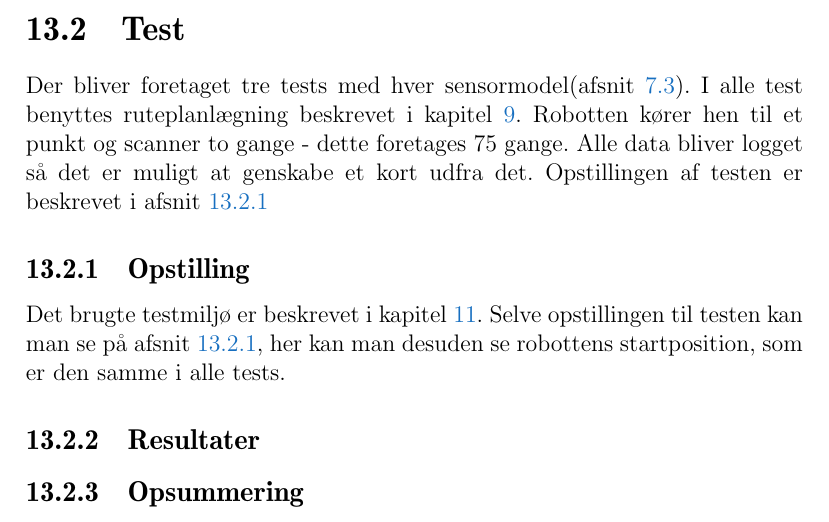
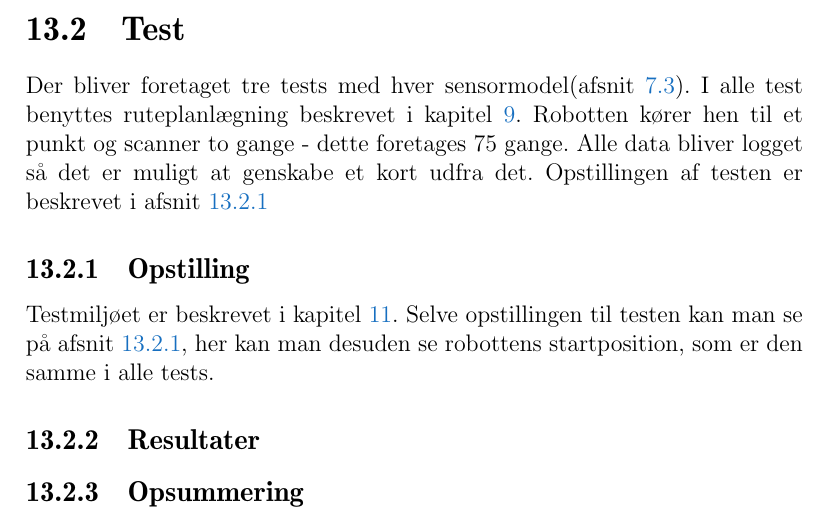
Before and after one commit to Thalmann/sw505-rapport, a LaTeX thesis (main.tex, which reads indhold/evaluering.tex): part of page 95 of 109, cut so that both start at the same text. Compiled offline with pdfLaTeX.

Commit message:
rettet det sidste til

```diff
--- a/indhold/evaluering.tex
+++ b/indhold/evaluering.tex
@@ -12,7 +12,7 @@ Alle data bliver logget så det er muligt at genskabe et kort udfra det.
 Opstillingen af testen er beskrevet i \cref{evaluering:opstilling}
 
 \subsection{Opstilling}\label{evaluering:opstilling}
-Det brugte testmiljø er beskrevet i \cref{testmiljo}.
+Testmiljøet er beskrevet i \cref{testmiljo}.
 Selve opstillingen til testen kan man se på \cref{evaluering:emptyGrid}, her kan man desuden se robottens startposition, som er den samme i alle tests.
 
 \begin{figure}[h]
```
Also changed, not shown: indhold/evaluering.tex (2 more changed lines).
